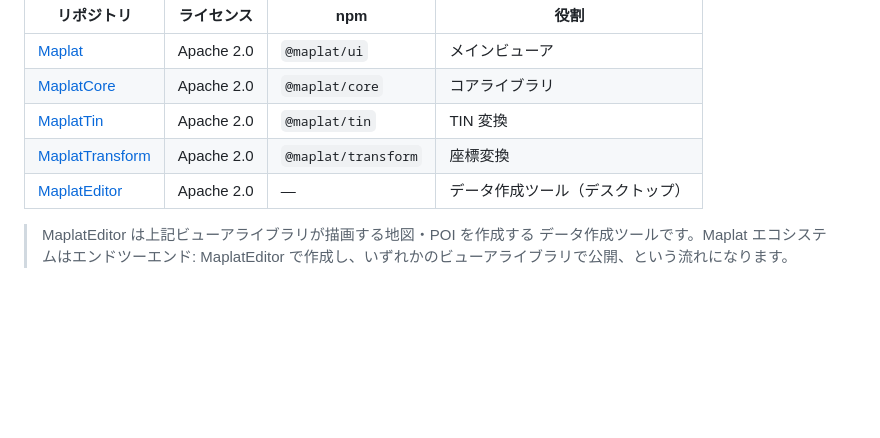
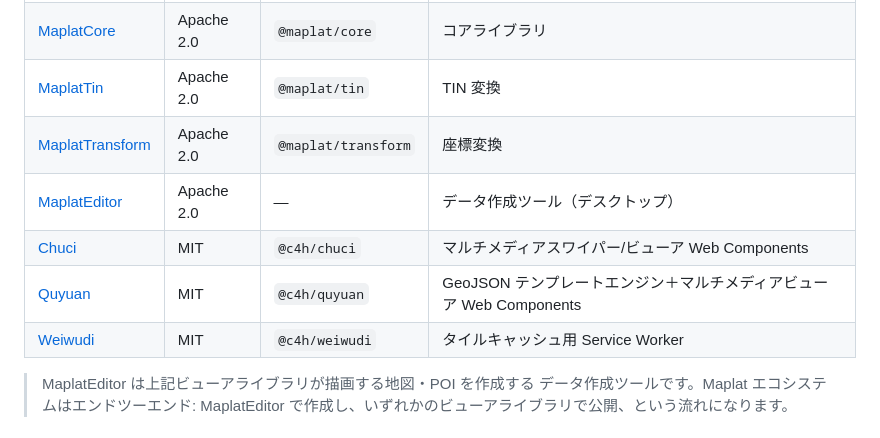
Before and after one commit to code4history/Chuci, a Markdown page: README.ja.md, the part around the change. Drawn GitHub-style; blank space fills up the shorter version.

```diff
--- a/README.ja.md
+++ b/README.ja.md
@@ -144,6 +144,9 @@ Maplat エコシステムの一部です。全容は下記エコシステム図
 | [MaplatTin](https://github.com/code4history/MaplatTin) | Apache 2.0 | `@maplat/tin` | TIN 変換 |
 | [MaplatTransform](https://github.com/code4history/MaplatTransform) | Apache 2.0 | `@maplat/transform` | 座標変換 |
 | [MaplatEditor](https://github.com/code4history/MaplatEditor) | Apache 2.0 | — | データ作成ツール（デスクトップ） |
+| [Chuci](https://github.com/code4history/Chuci) | MIT | `@c4h/chuci` | マルチメディアスワイパー/ビューア Web Components |
+| [Quyuan](https://github.com/code4history/Quyuan) | MIT | `@c4h/quyuan` | GeoJSON テンプレートエンジン＋マルチメディアビューア Web Components |
+| [Weiwudi](https://github.com/code4history/Weiwudi) | MIT | `@c4h/weiwudi` | タイルキャッシュ用 Service Worker |
 
 > MaplatEditor は上記ビューアライブラリが描画する地図・POI を作成する
 > データ作成ツールです。Maplat エコシステムはエンドツーエンド:
```
Also changed, not shown: README.md (+3 -0 lines).
